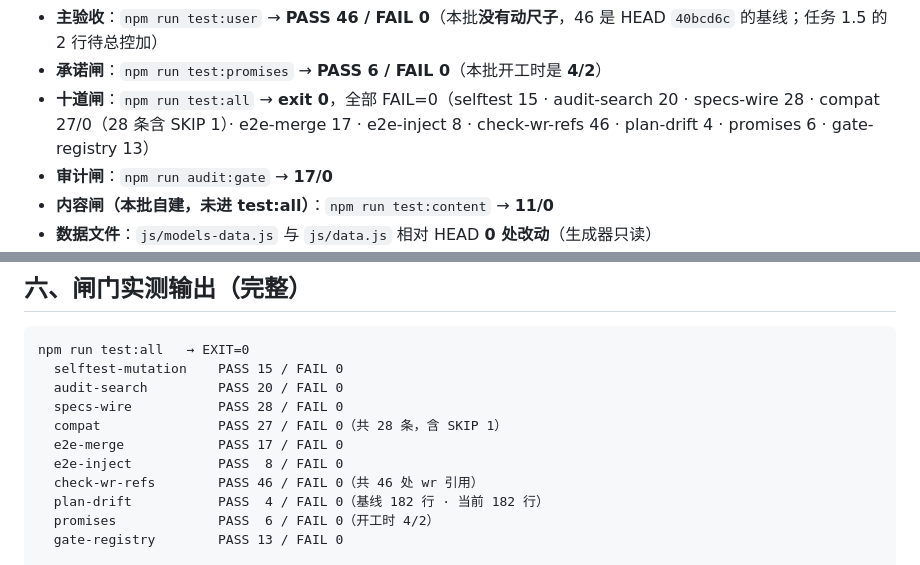
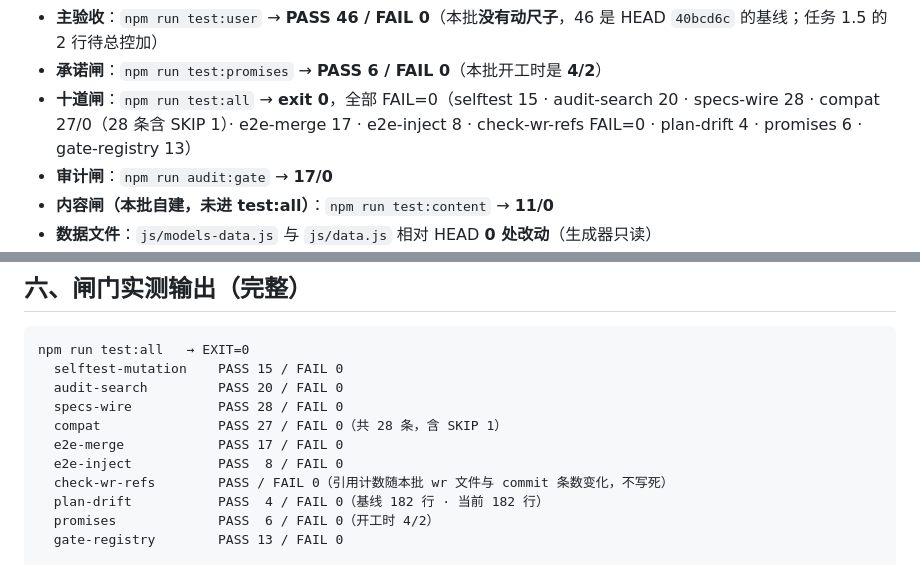
Before and after one commit to longtradegerryhu-glitch/pc-guide-site, a Markdown page: wr-20261022-ord31.md, 2 parts joined by grey strips. Rendered like a GitHub page.

Commit message:
wr-20261022-ord31 数字订正：check-wr-refs 的引用计数随 commit 条数变化，记录里不写死

```diff
--- a/wr-20261022-ord31.md
+++ b/wr-20261022-ord31.md
@@ -14,7 +14,7 @@
   - 8 个 HTML 导航（`index/guide/plans/accessories/smart/faq/looks/404`）
 - **主验收**：`npm run test:user` → **PASS 46 / FAIL 0**（本批**没有动尺子**，46 是 HEAD `40bcd6c` 的基线；任务 1.5 的 2 行待总控加）
 - **承诺闸**：`npm run test:promises` → **PASS 6 / FAIL 0**（本批开工时是 **4/2**）
-- **十道闸**：`npm run test:all` → **exit 0**，全部 FAIL=0（selftest 15 · audit-search 20 · specs-wire 28 · compat 27/0（28 条含 SKIP 1）· e2e-merge 17 · e2e-inject 8 · check-wr-refs 46 · plan-drift 4 · promises 6 · gate-registry 13）
+- **十道闸**：`npm run test:all` → **exit 0**，全部 FAIL=0（selftest 15 · audit-search 20 · specs-wire 28 · compat 27/0（28 条含 SKIP 1）· e2e-merge 17 · e2e-inject 8 · check-wr-refs FAIL=0 · plan-drift 4 · promises 6 · gate-registry 13）
 - **审计闸**：`npm run audit:gate` → **17/0**
 - **内容闸（本批自建，未进 test:all）**：`npm run test:content` → **11/0**
 - **数据文件**：`js/models-data.js` 与 `js/data.js` 相对 HEAD **0 处改动**（生成器只读）
@@ -412,7 +412,7 @@ npm run test:all   → EXIT=0
   compat               PASS 27 / FAIL 0（共 28 条，含 SKIP 1）
   e2e-merge            PASS 17 / FAIL 0
   e2e-inject           PASS  8 / FAIL 0
-  check-wr-refs        PASS 46 / FAIL 0（共 46 处 wr 引用）
+  check-wr-refs        PASS / FAIL 0（引用计数随本批 wr 文件与 commit 条数变化，不写死）
   plan-drift           PASS  4 / FAIL 0（基线 182 行 · 当前 182 行）
   promises             PASS  6 / FAIL 0（开工时 4/2）
   gate-registry        PASS 13 / FAIL 0
```
